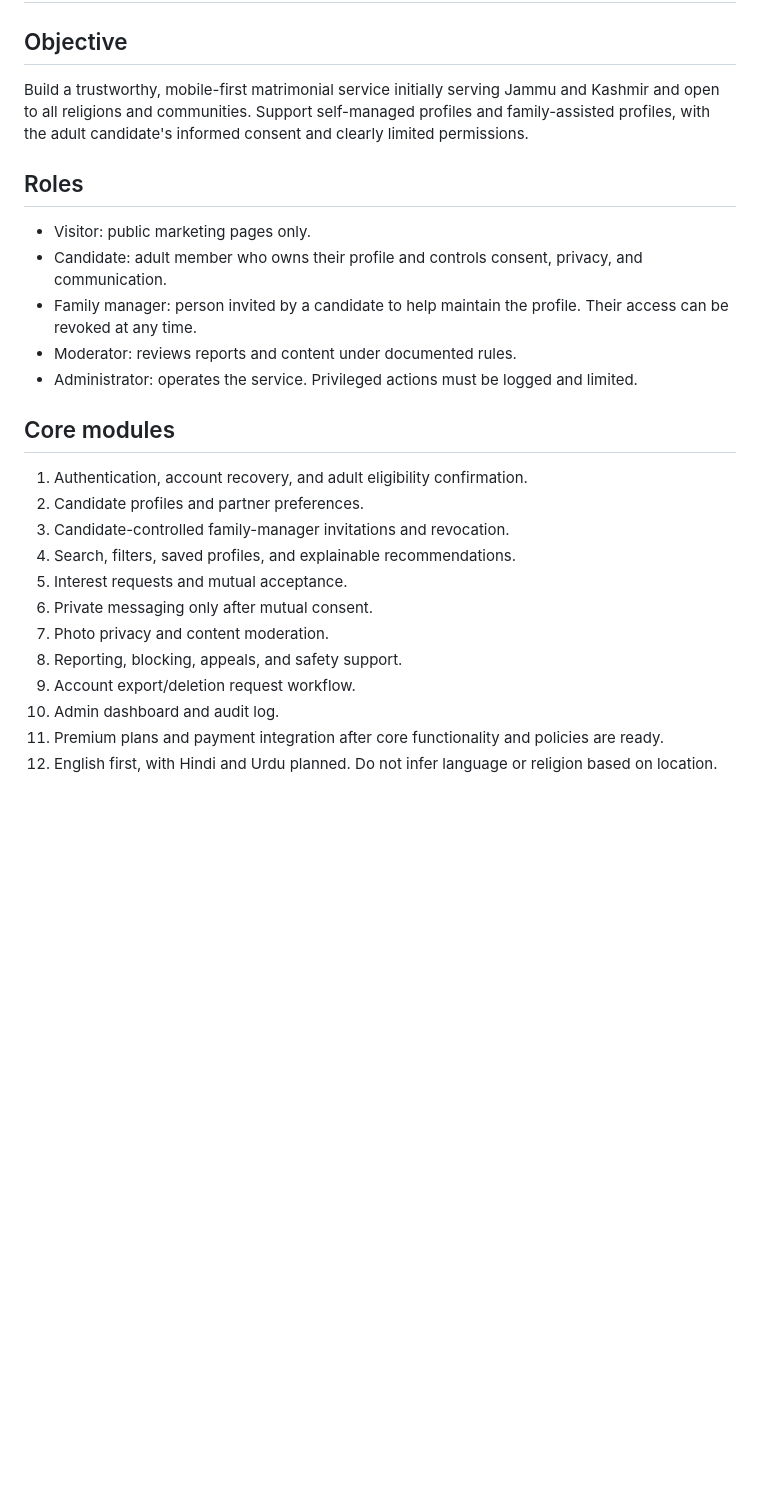
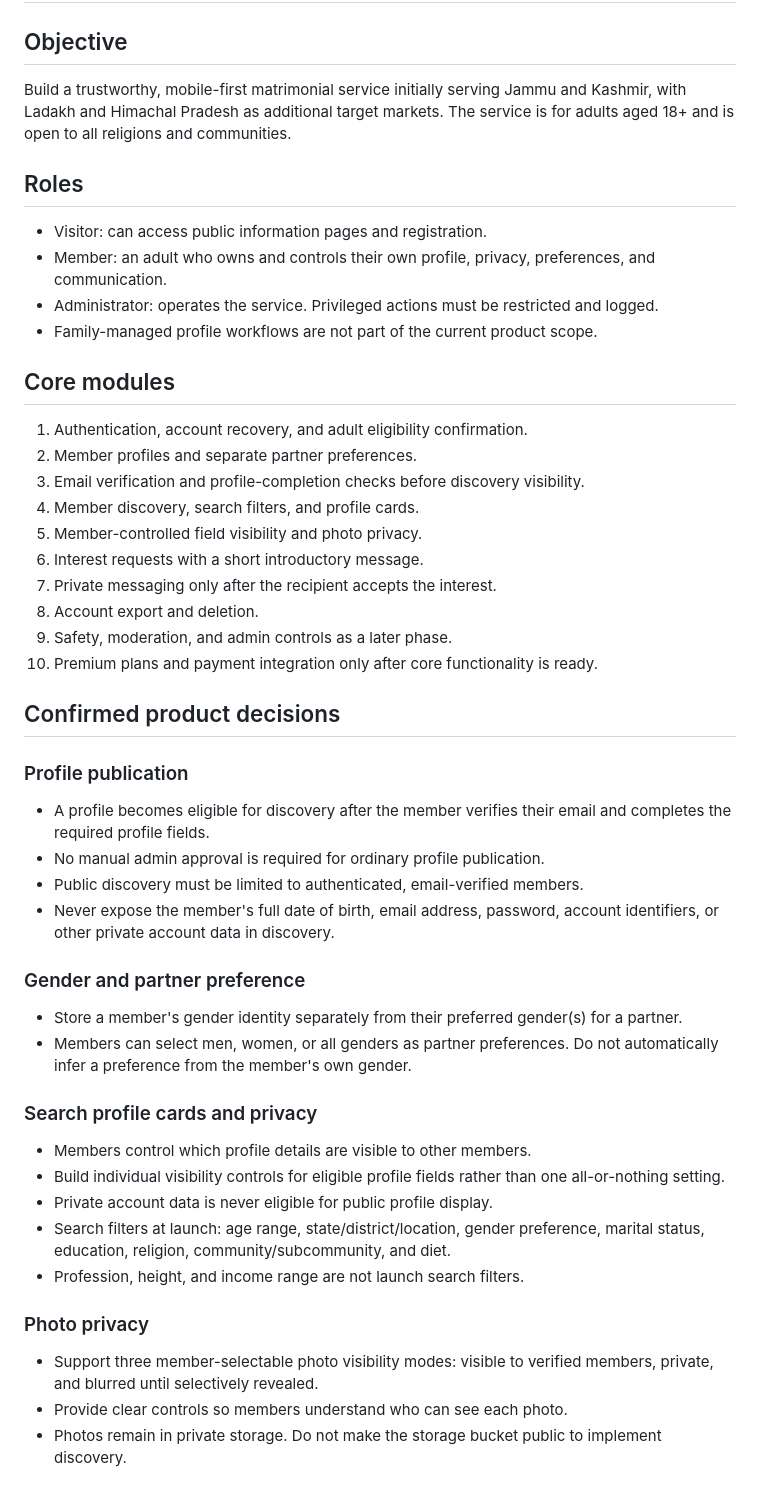
Before and after one commit to nayeerhashmi/sanyog-matrimonial, a Markdown page: docs/PRODUCT-SPEC.md, the part around one of its changes. Drawn GitHub-style; blank space fills up the shorter version.

```diff
--- a/docs/PRODUCT-SPEC.md
+++ b/docs/PRODUCT-SPEC.md
@@ -1,25 +1,47 @@
 # Sanyog Matrimonial — Product Specification
 
 ## Objective
-Build a trustworthy, mobile-first matrimonial service initially serving Jammu and Kashmir and open to all religions and communities. Support self-managed profiles and family-assisted profiles, with the adult candidate's informed consent and clearly limited permissions.
+Build a trustworthy, mobile-first matrimonial service initially serving Jammu and Kashmir, with Ladakh and Himachal Pradesh as additional target markets. The service is for adults aged 18+ and is open to all religions and communities.
 
 ## Roles
-- Visitor: public marketing pages only.
-- Candidate: adult member who owns their profile and controls consent, privacy, and communication.
-- Family manager: person invited by a candidate to help maintain the profile. Their access can be revoked at any time.
-- Moderator: reviews reports and content under documented rules.
-- Administrator: operates the service. Privileged actions must be logged and limited.
+- Visitor: can access public information pages and registration.
+- Member: an adult who owns and controls their own profile, privacy, preferences, and communication.
+- Administrator: operates the service. Privileged actions must be restricted and logged.
+- Family-managed profile workflows are not part of the current product scope.
 
 ## Core modules
 1. Authentication, account recovery, and adult eligibility confirmation.
-2. Candidate profiles and partner preferences.
-3. Candidate-controlled family-manager invitations and revocation.
-4. Search, filters, saved profiles, and explainable recommendations.
-5. Interest requests and mutual acceptance.
-6. Private messaging only after mutual consent.
-7. Photo privacy and content moderation.
-8. Reporting, blocking, appeals, and safety support.
-9. Account export/deletion request workflow.
-10. Admin dashboard and audit log.
-11. Premium plans and payment integration after core functionality and policies are ready.
-12. English first, with Hindi and Urdu planned. Do not infer language or religion based on location.
+2. Member profiles and separate partner preferences.
+3. Email verification and profile-completion checks before discovery visibility.
+4. Member discovery, search filters, and profile cards.
+5. Member-controlled field visibility and photo privacy.
+6. Interest requests with a short introductory message.
+7. Private messaging only after the recipient accepts the interest.
+8. Account export and deletion.
+9. Safety, moderation, and admin controls as a later phase.
+10. Premium plans and payment integration only after core functionality is ready.
+
+## Confirmed product decisions
+
+### Profile publication
+- A profile becomes eligible for discovery after the member verifies their email and completes the required profile fields.
+- No manual admin approval is required for ordinary profile publication.
+- Public discovery must be limited to authenticated, email-verified members.
+- Never expose the member's full date of birth, email address, password, account identifiers, or other private account data in discovery.
+
+### Gender and partner preference
+- Store a member's gender identity separately from their preferred gender(s) for a partner.
+- Members can select men, women, or all genders as partner preferences. Do not automatically infer a preference from the member's own gender.
+
+### Search profile cards and privacy
+- Members control which profile details are visible to other members.
+- Build individual visibility controls for eligible profile fields rather than one all-or-nothing setting.
+- Private account data is never eligible for public profile display.
+- Search filters at launch: age range, state/district/location, gender preference, marital status, education, religion, community/subcommunity, and diet.
+- Profession, height, and income range are not launch search filters.
+
+### Photo privacy
+- Support three member-selectable photo visibility modes: visible to verified members, private, and blurred until selectively revealed.
+- Provide clear controls so members understand who can see each photo.
+- Photos remain in private storage. Do not make the storage bucket public to implement discovery.
+
```
Also changed, not shown: other parts of docs/PRODUCT-SPEC.md (+37 -22 lines).
